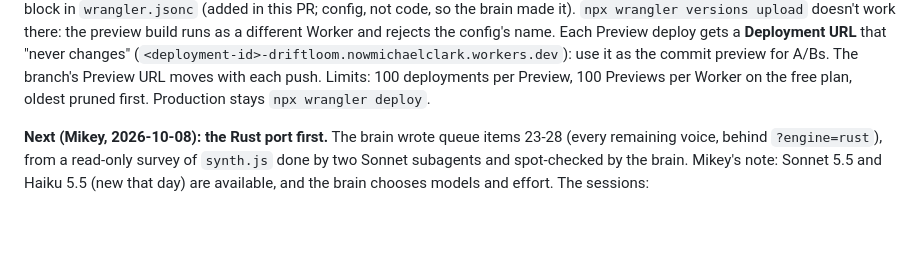
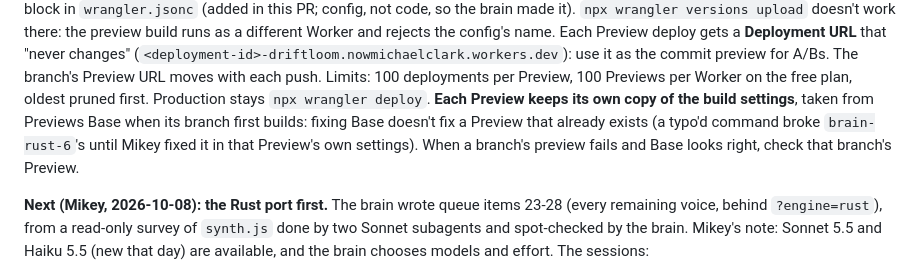
Before and after one commit to Kruu-Mikey/driftloom, a Markdown page: docs/BRAIN.md, the part around the change. GitHub-like rendering; blank space fills up the shorter version.

Commit message:
BRAIN: each Cloudflare Preview keeps its own build settings (#132)
Claude-Session: https://claude.ai/code/session_01AVscaD3WRRQXzF5tcnr6gW

Co-authored-by: Claude Opus 5.5 <noreply@anthropic.com>

```diff
--- a/docs/BRAIN.md
+++ b/docs/BRAIN.md
@@ -436,6 +436,11 @@ Preview deploy gets a **Deployment URL** that "never changes"
 commit preview for A/Bs. The branch's Preview URL moves with each push.
 Limits: 100 deployments per Preview, 100 Previews per Worker on the free
 plan, oldest pruned first. Production stays `npx wrangler deploy`.
+**Each Preview keeps its own copy of the build settings**, taken from
+Previews Base when its branch first builds: fixing Base doesn't fix a
+Preview that already exists (a typo'd command broke `brain-rust-6`'s
+until Mikey fixed it in that Preview's own settings). When a branch's
+preview fails and Base looks right, check that branch's Preview.
 
 **Next (Mikey, 2026-10-08): the Rust port first.** The brain wrote
 queue items 23-28 (every remaining voice, behind `?engine=rust`), from a
```
